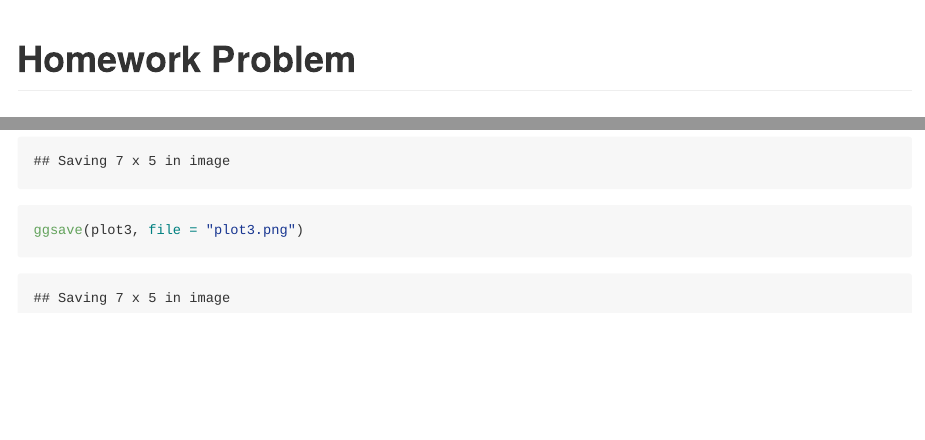
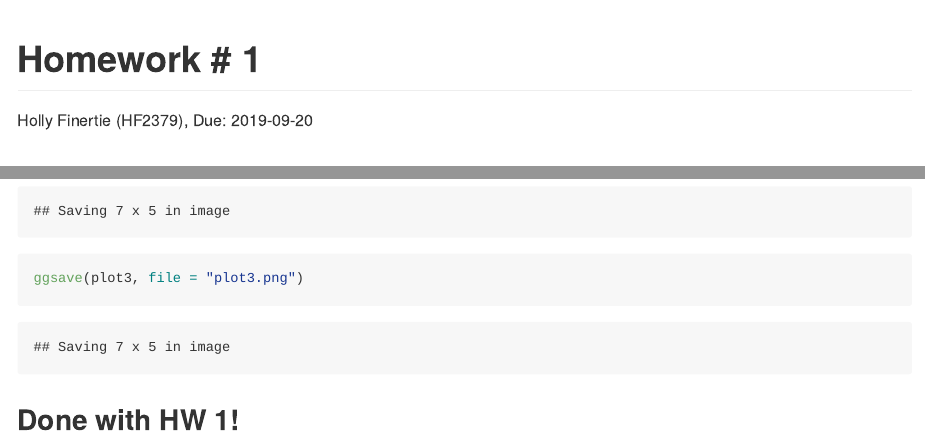
Before and after one commit to hollyfinertie/p8105_hw1_hf2379, an R Markdown document (p8105_hw1_hf2379.Rmd): the page in a window 1100 px wide, from its top, and a second part further down, joined at a grey line. The pictures show the output file p8105_hw1_hf2379.md that the author committed with the source, drawn offline in the style of GitHub.

Commit message:
Done! Need to review before final push

```diff
--- a/p8105_hw1_hf2379.Rmd
+++ b/p8105_hw1_hf2379.Rmd
@@ -1,5 +1,7 @@
 ---
-title: "Homework Problem"
+title: "Homework # 1"
+author: "Holly Finertie (HF2379), Due:"
+date: 2019-09-20
 output: github_document
 ---
 
@@ -104,0 +110 @@ ggsave(plot3, file = "plot3.png")
+## Done with HW 1!
```
Also changed, not shown: p8105_hw1_hf2379.md, p8105_hw1_hf2379_files/figure-gfm/problem2_plot_fvector-1.png, p8105_hw1_hf2379_files/figure-gfm/problem2_plot_logical-1.png, p8105_hw1_hf2379_files/figure-gfm/problem2_plot_nvector-1.png, plot1.png, plot2.png, plot3.png, p8105_hw1_hf2379.Rmd (3 more changed lines).
